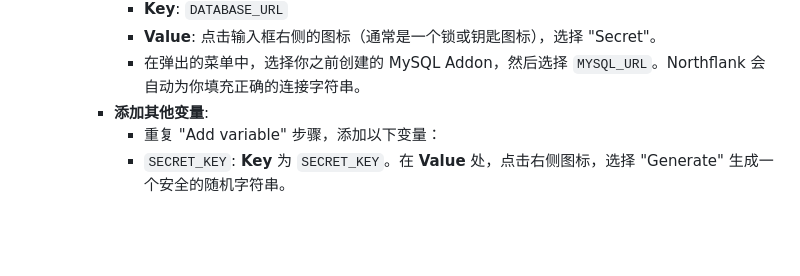
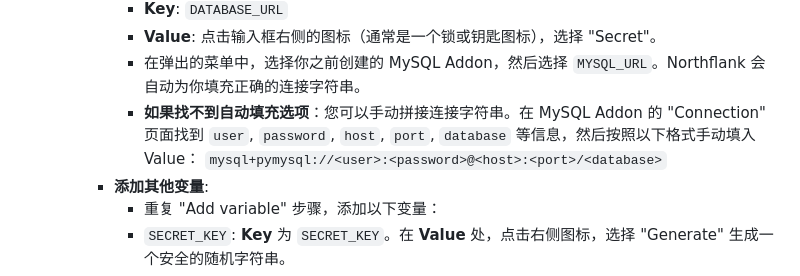
Before and after one commit to jjbb013/Wboard, a Markdown page: README.md, the part around the change. GitHub-like rendering; blank space fills up the shorter version.

Commit message:
Docs: Add manual DATABASE_URL construction guide

```diff
--- a/README.md
+++ b/README.md
@@ -79,6 +79,8 @@ Wboard 是一个基于 FastAPI 构建的轻量级面板，旨在帮助您轻松
             -   **Key**: `DATABASE_URL`
             -   **Value**: 点击输入框右侧的图标（通常是一个锁或钥匙图标），选择 "Secret"。
             -   在弹出的菜单中，选择你之前创建的 MySQL Addon，然后选择 `MYSQL_URL`。Northflank 会自动为你填充正确的连接字符串。
+            -   **如果找不到自动填充选项**：您可以手动拼接连接字符串。在 MySQL Addon 的 "Connection" 页面找到 `user`, `password`, `host`, `port`, `database` 等信息，然后按照以下格式手动填入 Value：
+                `mysql+pymysql://<user>:<password>@<host>:<port>/<database>`
         -   **添加其他变量**:
             -   重复 "Add variable" 步骤，添加以下变量：
             -   `SECRET_KEY`: **Key** 为 `SECRET_KEY`。在 **Value** 处，点击右侧图标，选择 "Generate" 生成一个安全的随机字符串。
```
